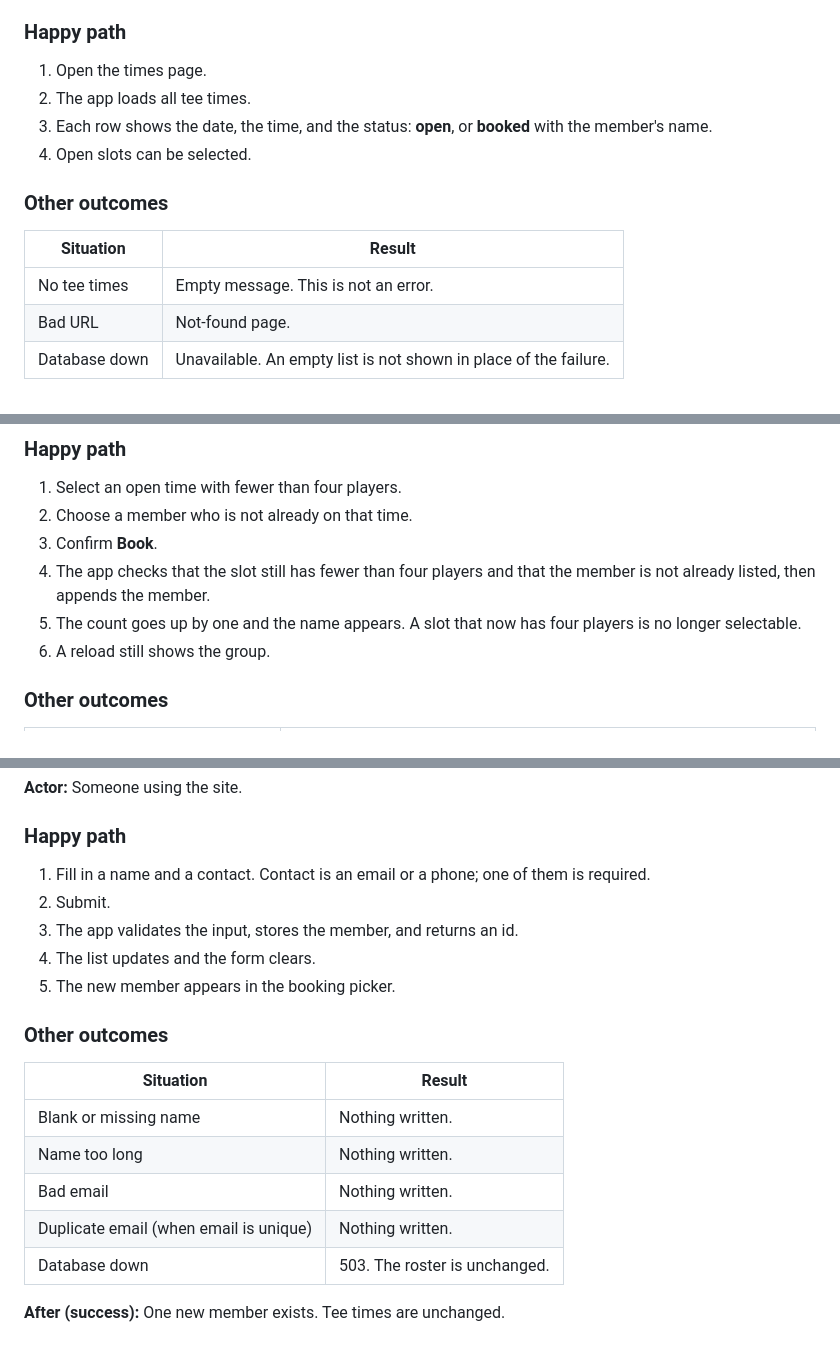
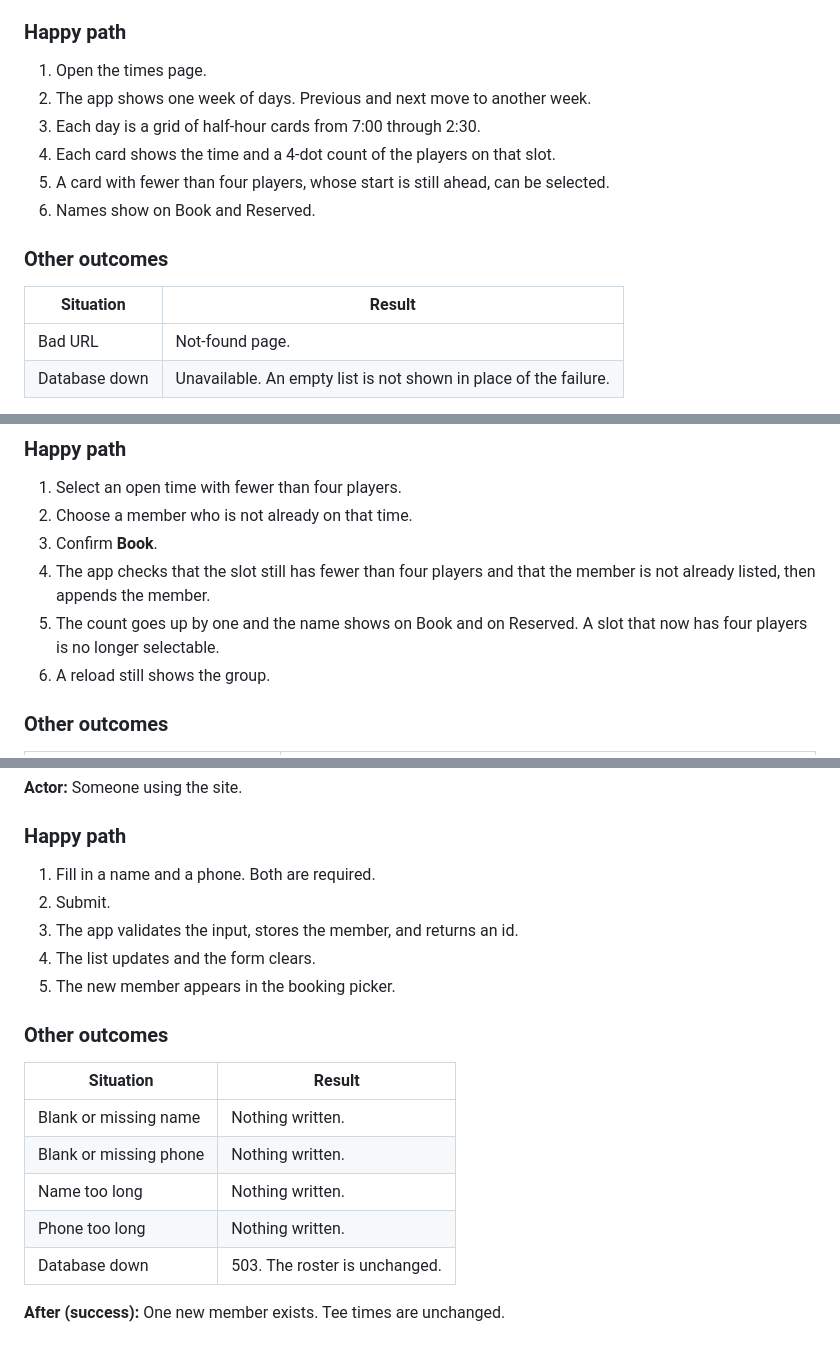
Before and after one commit to cs390f26/tee-time-monolith, a Markdown page: docs/use-cases.md, 3 parts joined by grey strips. GitHub-like rendering.

Commit message:
Update Use Cases Documentation

```diff
--- a/docs/use-cases.md
+++ b/docs/use-cases.md
@@ -17,15 +17,16 @@ The site lists tee times, books an open slot for a member, and lists and adds me
 ### Happy path
 
 1. Open the times page.
-2. The app loads all tee times.
-3. Each row shows the date, the time, and the status: **open**, or **booked** with the member's name.
-4. Open slots can be selected.
+2. The app shows one week of days. Previous and next move to another week.
+3. Each day is a grid of half-hour cards from 7:00 through 2:30.
+4. Each card shows the time and a 4-dot count of the players on that slot.
+5. A card with fewer than four players, whose start is still ahead, can be selected.
+6. Names show on Book and Reserved.
 
 ### Other outcomes
 
 | Situation | Result |
 |-----------|--------|
-| No tee times | Empty message. This is not an error. |
 | Bad URL | Not-found page. |
 | Database down | Unavailable. An empty list is not shown in place of the failure. |
 
@@ -41,7 +42,7 @@ The site lists tee times, books an open slot for a member, and lists and adds me
 2. Choose a member who is not already on that time.
 3. Confirm **Book**.
 4. The app checks that the slot still has fewer than four players and that the member is not already listed, then appends the member.
-5. The count goes up by one and the name appears. A slot that now has four players is no longer selectable.
+5. The count goes up by one and the name shows on Book and on Reserved. A slot that now has four players is no longer selectable.
 6. A reload still shows the group.
 
 ### Other outcomes
@@ -82,7 +83,7 @@ The site lists tee times, books an open slot for a member, and lists and adds me
 
 ### Happy path
 
-1. Fill in a name and a contact. Contact is an email or a phone; one of them is required.
+1. Fill in a name and a phone. Both are required.
 2. Submit.
 3. The app validates the input, stores the member, and returns an id.
 4. The list updates and the form clears.
@@ -93,9 +94,9 @@ The site lists tee times, books an open slot for a member, and lists and adds me
 | Situation | Result |
 |-----------|--------|
 | Blank or missing name | Nothing written. |
+| Blank or missing phone | Nothing written. |
 | Name too long | Nothing written. |
-| Bad email | Nothing written. |
-| Duplicate email (when email is unique) | Nothing written. |
+| Phone too long | Nothing written. |
 | Database down | 503. The roster is unchanged. |
 
 **After (success):** One new member exists. Tee times are unchanged.
```
Also changed, not shown: other parts of docs/use-cases.md (+1 -1 lines).
